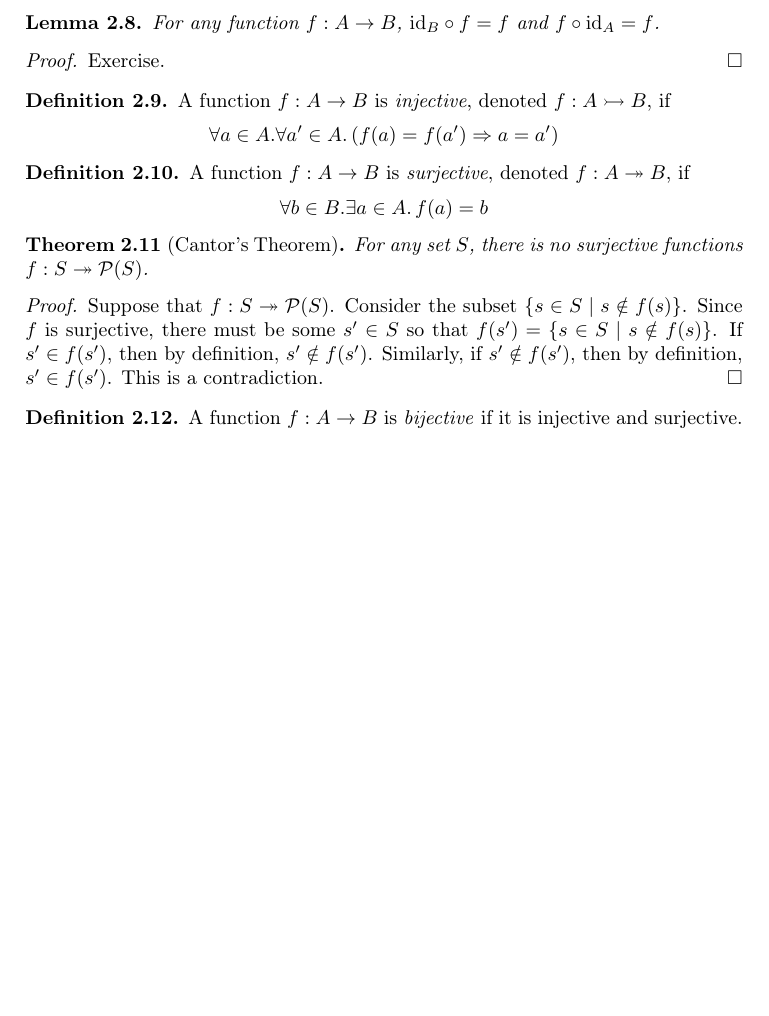
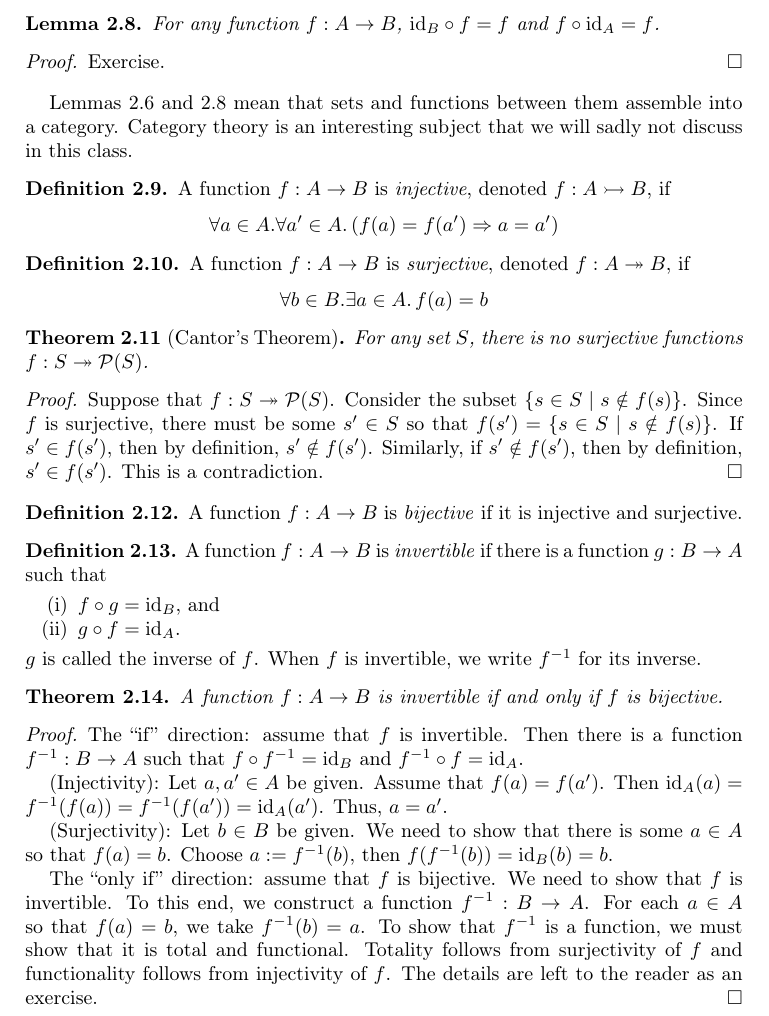
Before and after one commit to frankt716/cse-191-fall23, a LaTeX paper (rec08/paper.tex, which reads rec08/decls.tex): part of page 4 of 5, cut so that both start at the same text, the shorter picture padded with empty space. Compiled offline with pdfLaTeX.

Commit message:
functions

```diff
--- a/rec08/decls.tex
+++ b/rec08/decls.tex
@@ -25,7 +25,7 @@
 \ifx\creftrue\undefined
   \definecref
   % Default to false
-  \creffalse
+  \creftrue
 \fi
 
 \iftac\else\usepackage{amsthm}\fi
--- a/rec08/paper.tex
+++ b/rec08/paper.tex
@@ -250,12 +250,15 @@ In set theory, functions can be encoded as a special binary relation.
   \]
 \end{defn}
 
-\begin{lem}
+\begin{lem}\label{lem:unitality}
   For any function $f : A \to B$, $\id_{B} \circ f = f$ and $f \circ \id_{A} = f$.
 \end{lem}
 \begin{proof}
   Exercise.
 \end{proof}
+
+\cref{lem:associativity,lem:unitality} mean that sets and functions between them assemble into a category.
+Category theory is an interesting subject that we will sadly not discuss in this class.
 
 \begin{defn}
   A function $f : A \to B$ is \emph{injective}, denoted $f : A \mono B$, if
@@ -287,7 +290,40 @@ In set theory, functions can be encoded as a special binary relation.
   A function $f : A \to B$ is \emph{bijective} if it is injective and surjective.
 \end{defn}
 
+\begin{defn}
+  A function $f : A \to B$ is \emph{invertible} if there is a function $g : B \to A$ such that
+  \begin{enumerate}
+  \item $f \circ g = \id_{B}$, and
+  \item $g \circ f = \id_{A}$.
+  \end{enumerate}
+  $g$ is called the inverse of $f$.
+  When $f$ is invertible, we write $f\inv$ for its inverse.
+\end{defn}
 
+\begin{thm}
+  A function $f : A \to B$ is invertible if and only if $f$ is bijective.
+\end{thm}
+\begin{proof}
+  The ``if'' direction: assume that $f$ is invertible.
+  Then there is a function $f\inv : B \to A$ such that $f \circ f\inv = \id_{B}$ and $f\inv \circ f = \id_{A}$.
+
+  (Injectivity): Let $a, a' \in A$ be given.
+  Assume that $f(a) = f(a')$.
+  Then $\id_{A}(a) = f\inv(f(a)) = f\inv(f(a')) = \id_{A}(a')$.
+  Thus, $a = a'$.
+
+  (Surjectivity): Let $b \in B$ be given.
+  We need to show that there is some $a \in A$ so that $f(a) = b$.
+  Choose $a := f\inv(b)$, then $f(f\inv(b)) = \id_{B}(b) = b$.
+
+  The ``only if'' direction: assume that $f$ is bijective.
+  We need to show that $f$ is invertible.
+  To this end, we construct a function $f\inv : B \to A$.
+  For each $a \in A$ so that $f(a) = b$, we take $f\inv(b) = a$.
+  To show that $f\inv$ is a function, we must show that it is total and functional.
+  Totality follows from surjectivity of $f$ and functionality follows from injectivity of $f$.
+  The details are left to the reader as an exercise.
+\end{proof}
 
 \section{Countable Sets and Uncountable Sets}
 \label{sec:countable-sets-and-uncountable-sets}
```
Also changed, not shown: rec08/paper.pdf, rec08/paper.tex (2 more changed lines).
